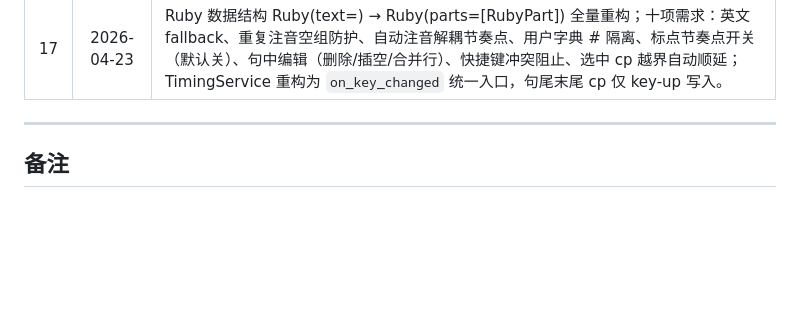
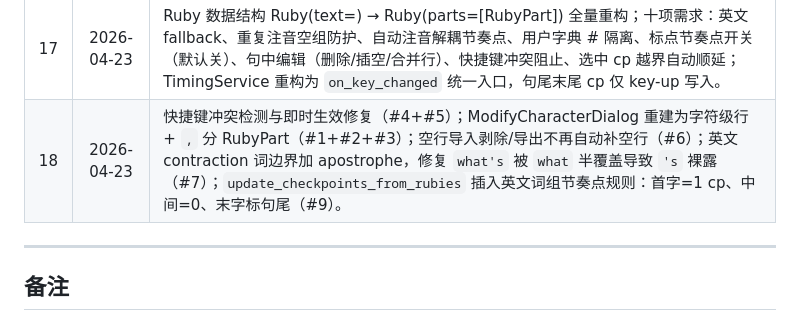
Before and after one commit to Xuan-cc/StrangeUtaGame, a Markdown page: docs/fixes_summary.md, the part around the change. Drawn GitHub-style; blank space fills up the shorter version.

```diff
--- a/docs/fixes_summary.md
+++ b/docs/fixes_summary.md
@@ -25,6 +25,7 @@
 | 15 | 2026-04-22 | #9 选中 checkpoint 大白框根治（防御性 clip / 透明 BGMode 等若干尝试）。 |
 | 16 | 2026-04-22 | #9 架构性根治选中高亮大白框（最终方案）。 |
 | 17 | 2026-04-23 | Ruby 数据结构 Ruby(text=) → Ruby(parts=[RubyPart]) 全量重构；十项需求：英文 fallback、重复注音空组防护、自动注音解耦节奏点、用户字典 # 隔离、标点节奏点开关（默认关）、句中编辑（删除/插空/合并行）、快捷键冲突阻止、选中 cp 越界自动顺延；TimingService 重构为 `on_key_changed` 统一入口，句尾末尾 cp 仅 key-up 写入。 |
+| 18 | 2026-04-23 | 快捷键冲突检测与即时生效修复（#4+#5）；ModifyCharacterDialog 重建为字符级行 + `,` 分 RubyPart（#1+#2+#3）；空行导入剥除/导出不再自动补空行（#6）；英文 contraction 词边界加 apostrophe，修复 `what's` 被 `what` 半覆盖导致 `'s` 裸露（#7）；`update_checkpoints_from_rubies` 插入英文词组节奏点规则：首字=1 cp、中间=0、末字标句尾（#9）。 |
 
 ---
 
```
Also changed, not shown: docs/lessons_learned.md (+11 -0 lines).
